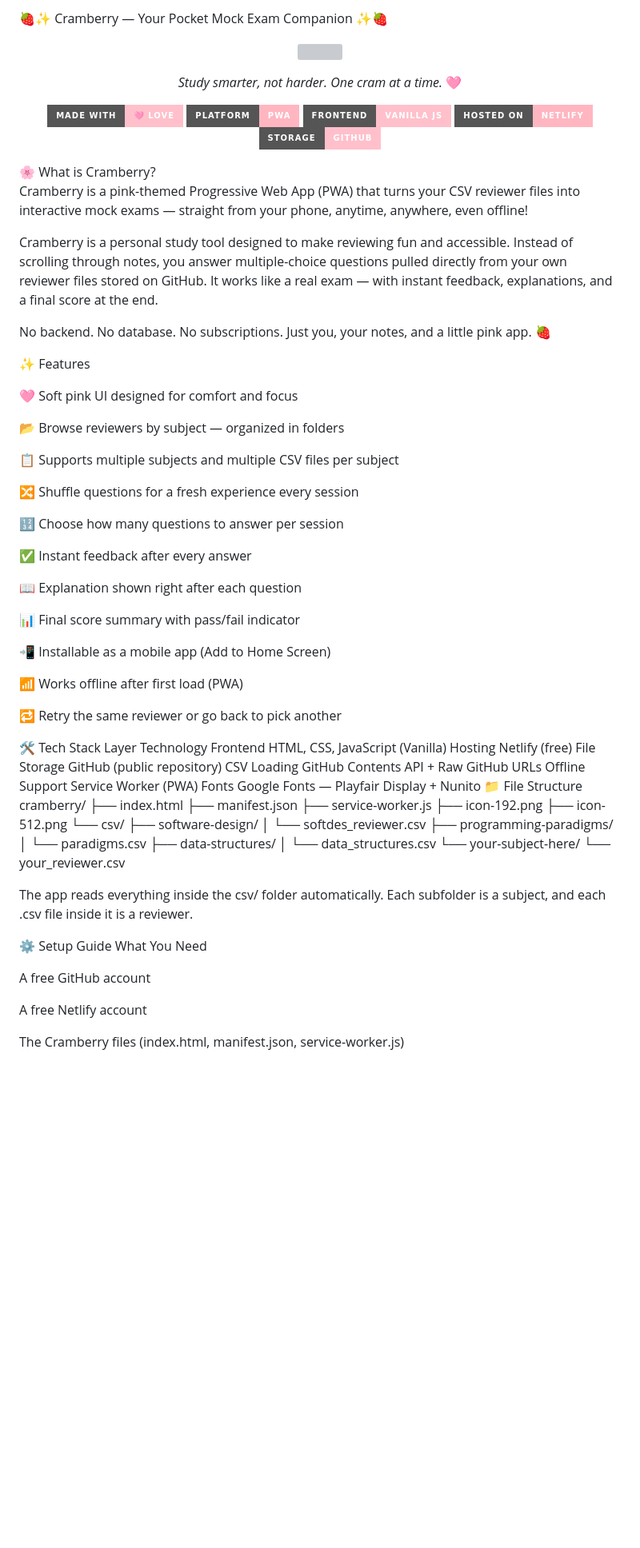
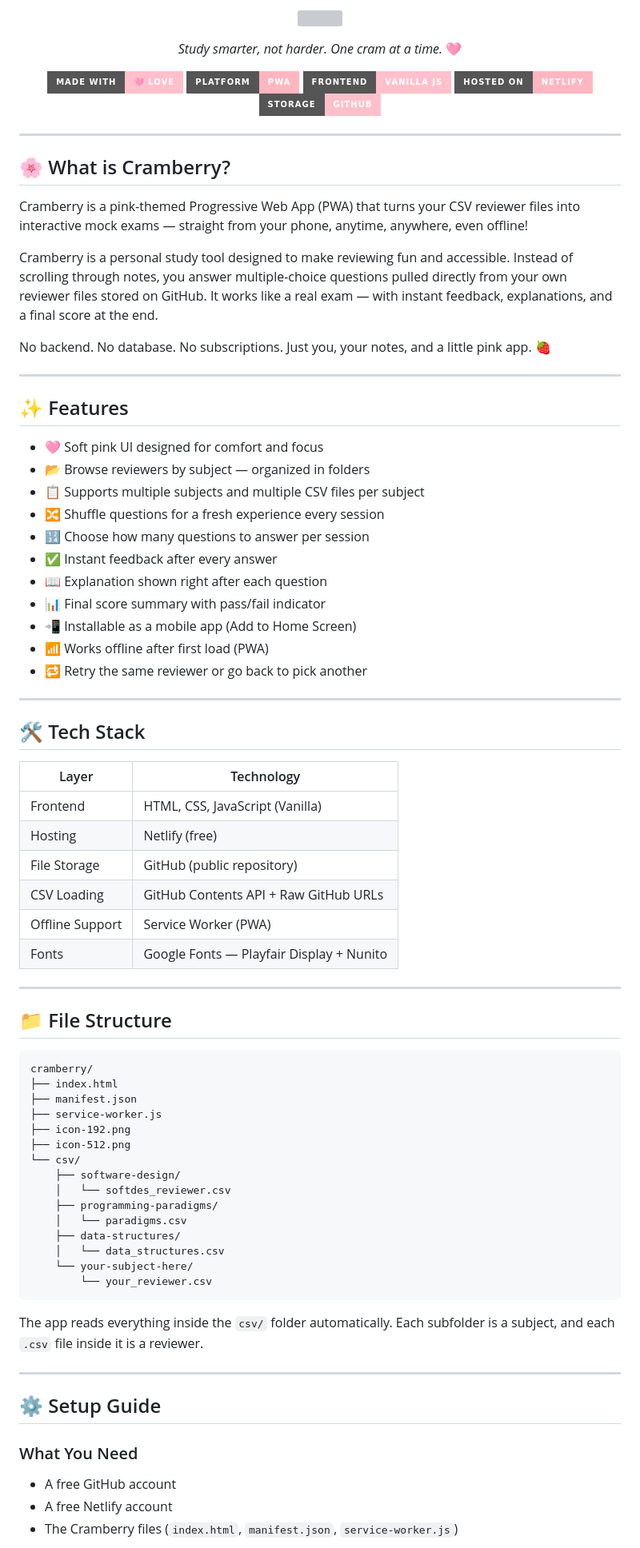
Before and after one commit to cessamaeeee/cramberry, a Markdown page: README.md, the part around one of its changes. Shown at 80% size. Drawn GitHub-style; badges without logos; blank space fills up the shorter version; grey boxes are pictures that could not be loaded.

Commit message:
Revise README structure and content
Updated README to improve structure and clarity, including sections on features, setup guide, and future ideas.

````diff
--- a/README.md
+++ b/README.md
@@ -1,7 +1,22 @@
-🍓✨ Cramberry — Your Pocket Mock Exam Companion ✨🍓
-<p align="center"> <img src="https://capsule-render.vercel.app/api?type=waving&color=ffc0cb&height=200&section=header&text=Cramberry&fontColor=ffffff&fontSize=40&animation=fadeIn"/> </p> <p align="center"> <em>Study smarter, not harder. One cram at a time.</em> 🩷 </p>
-<p align="center"> <img src="https://img.shields.io/badge/Made%20with-🩷%20love-ffc0cb?style=for-the-badge"/> <img src="https://img.shields.io/badge/Platform-PWA-ffb6c1?style=for-the-badge"/> <img src="https://img.shields.io/badge/Frontend-Vanilla%20JS-ffc0cb?style=for-the-badge"/> <img src="https://img.shields.io/badge/Hosted%20on-Netlify-ffb6c1?style=for-the-badge"/> <img src="https://img.shields.io/badge/Storage-GitHub-ffc0cb?style=for-the-badge"/> </p>
-🌸 What is Cramberry?
+<p align="center">
+  <img src="https://capsule-render.vercel.app/api?type=waving&color=ffc0cb&height=200&section=header&text=Cramberry&fontColor=ffffff&fontSize=40&animation=fadeIn"/>
+</p>
+
+<p align="center">
+  <em>Study smarter, not harder. One cram at a time.</em> 🩷
+</p>
+
+<p align="center">
+  <img src="https://img.shields.io/badge/Made%20with-🩷%20love-ffc0cb?style=for-the-badge"/>
+  <img src="https://img.shields.io/badge/Platform-PWA-ffb6c1?style=for-the-badge"/>
+  <img src="https://img.shields.io/badge/Frontend-Vanilla%20JS-ffc0cb?style=for-the-badge"/>
+  <img src="https://img.shields.io/badge/Hosted%20on-Netlify-ffb6c1?style=for-the-badge"/>
+  <img src="https://img.shields.io/badge/Storage-GitHub-ffc0cb?style=for-the-badge"/>
+</p>
+
+---
+
+## 🌸 What is Cramberry?
 
 Cramberry is a pink-themed Progressive Web App (PWA) that turns your CSV reviewer files into interactive mock exams — straight from your phone, anytime, anywhere, even offline!
 
@@ -9,39 +24,40 @@ Cramberry is a personal study tool designed to make reviewing fun and accessible
 
 No backend. No database. No subscriptions. Just you, your notes, and a little pink app. 🍓
 
-✨ Features
+---
 
-🩷 Soft pink UI designed for comfort and focus
+## ✨ Features
 
-📂 Browse reviewers by subject — organized in folders
+- 🩷 Soft pink UI designed for comfort and focus
+- 📂 Browse reviewers by subject — organized in folders
+- 📋 Supports multiple subjects and multiple CSV files per subject
+- 🔀 Shuffle questions for a fresh experience every session
+- 🔢 Choose how many questions to answer per session
+- ✅ Instant feedback after every answer
+- 📖 Explanation shown right after each question
+- 📊 Final score summary with pass/fail indicator
+- 📲 Installable as a mobile app (Add to Home Screen)
+- 📶 Works offline after first load (PWA)
+- 🔁 Retry the same reviewer or go back to pick another
 
-📋 Supports multiple subjects and multiple CSV files per subject
+---
 
-🔀 Shuffle questions for a fresh experience every session
+## 🛠️ Tech Stack
 
-🔢 Choose how many questions to answer per session
+| Layer | Technology |
+|---|---|
+| Frontend | HTML, CSS, JavaScript (Vanilla) |
+| Hosting | Netlify (free) |
+| File Storage | GitHub (public repository) |
+| CSV Loading | GitHub Contents API + Raw GitHub URLs |
+| Offline Support | Service Worker (PWA) |
+| Fonts | Google Fonts — Playfair Display + Nunito |
 
-✅ Instant feedback after every answer
+---
 
-📖 Explanation shown right after each question
+## 📁 File Structure
 
-📊 Final score summary with pass/fail indicator
-
-📲 Installable as a mobile app (Add to Home Screen)
-
-📶 Works offline after first load (PWA)
-
-🔁 Retry the same reviewer or go back to pick another
-
-🛠️ Tech Stack
-Layer	Technology
-Frontend	HTML, CSS, JavaScript (Vanilla)
-Hosting	Netlify (free)
-File Storage	GitHub (public repository)
-CSV Loading	GitHub Contents API + Raw GitHub URLs
-Offline Support	Service Worker (PWA)
-Fonts	Google Fonts — Playfair Display + Nunito
-📁 File Structure
+```
 cramberry/
 ├── index.html
 ├── manifest.json
@@ -57,15 +73,17 @@ cramberry/
     │   └── data_structures.csv
     └── your-subject-here/
         └── your_reviewer.csv
+```
 
-The app reads everything inside the csv/ folder automatically. Each subfolder is a subject, and each .csv file inside it is a reviewer.
+The app reads everything inside the `csv/` folder automatically. Each subfolder is a subject, and each `.csv` file inside it is a reviewer.
 
-⚙️ Setup Guide
-What You Need
+---
 
-A free GitHub account
+## ⚙️ Setup Guide
 
-A free Netlify account
+### What You Need
 
-The Cramberry files (index.html, manifest.json, service-worker.js)
+- A free GitHub account
+- A free Netlify account
+- The Cramberry files (`index.html`, `manifest.json`, `service-worker.js`)
 
````
Also changed, not shown: other parts of README.md (+97 -110 lines).
